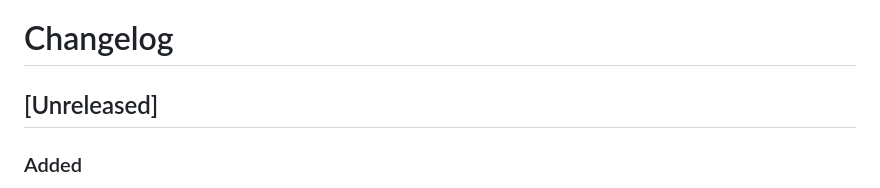
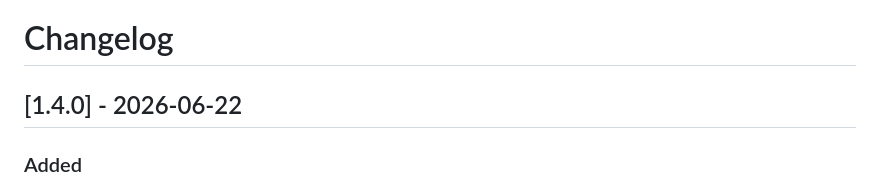
Before and after one commit to hacker6284/infinite-craft-cli, a Markdown page: CHANGELOG.md, the part around the change. GitHub-like rendering.

Commit message:
Release v1.4.0

```diff
--- a/CHANGELOG.md
+++ b/CHANGELOG.md
@@ -1,6 +1,6 @@
 # Changelog
 
-## [Unreleased]
+## [1.4.0] - 2026-06-22
 
 ### Added
 - `/exhaust <query>` — each element matching the query is combined with all discoveries (generalizes single-element exhaust)
```
